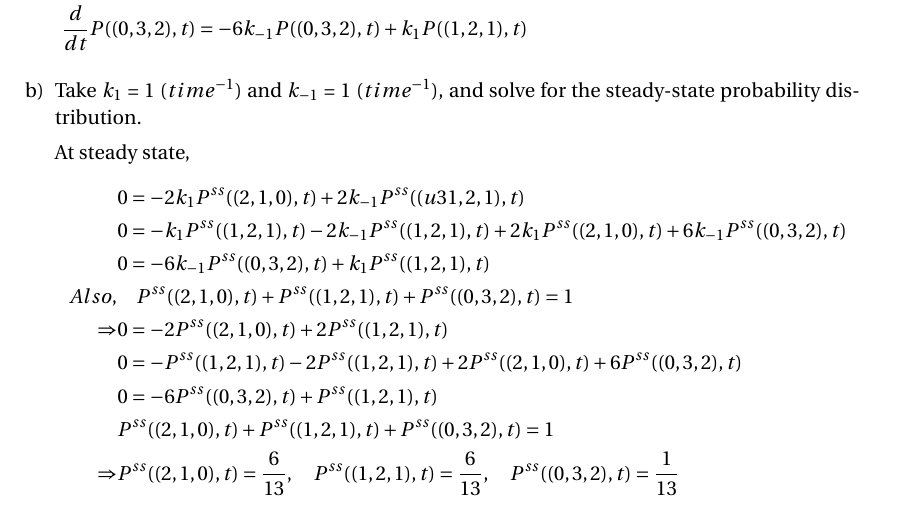
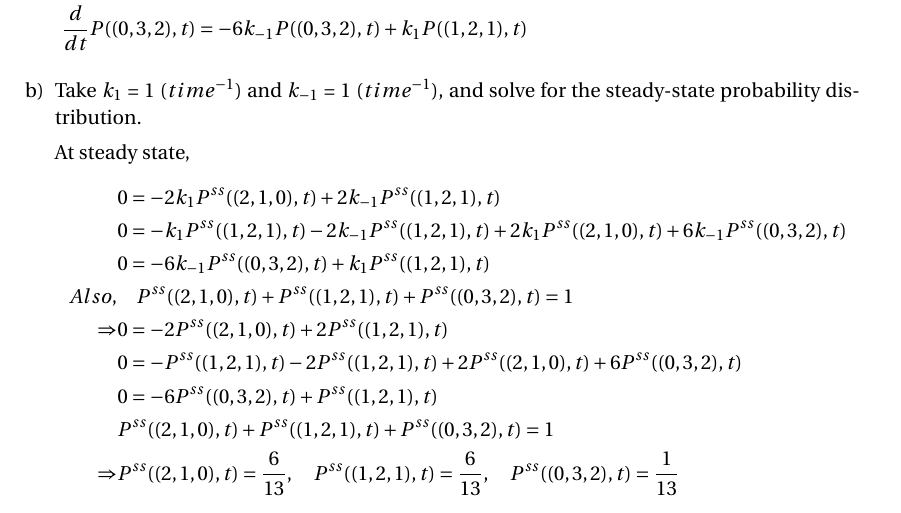
Before and after one commit to hsiaoyi0504/MMSB, a LaTeX problem sheet (hw4/main.tex): part of page 2 of 3, cut so that both start at the same text. Compiled offline with pdfLaTeX.

Commit message:
fixed a typo

```diff
--- a/hw4/main.tex
+++ b/hw4/main.tex
@@ -96,7 +96,7 @@ Consider the reaction network
 
 		At steady state,
 		\begin{align*}
-			&0= -2k_1P^{ss}((2,1,0),t)+2k_{-1}P^{ss}((u31,2,1),t) \\
+			&0= -2k_1P^{ss}((2,1,0),t)+2k_{-1}P^{ss}((1,2,1),t) \\
 			&0= -k_1P^{ss}((1,2,1),t)-2k_{-1}P^{ss}((1,2,1),t)+2k_1P^{ss}((2,1,0),t)+6k_{-1}P^{ss}((0,3,2),t)\\
 			&0= -6k_{-1}P^{ss}((0,3,2),t) + k_1P^{ss}((1,2,1),t)\\
 			Also, &\quad P^{ss}((2,1,0),t)+P^{ss}((1,2,1),t)+P^{ss}((0,3,2),t)=1\\
```
Also changed, not shown: hw4/main.pdf.
